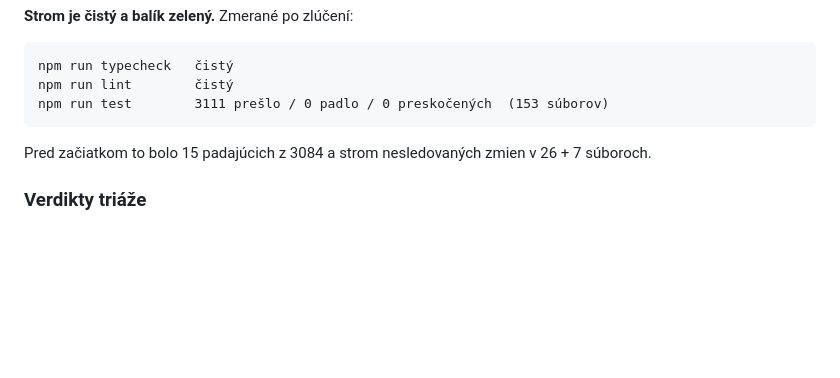
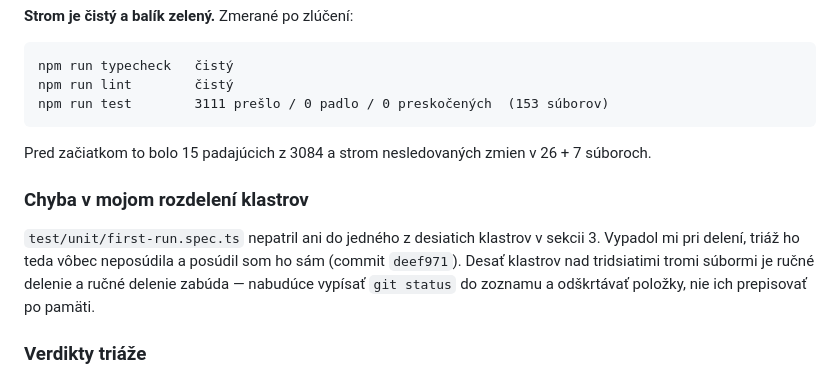
Before and after one commit to Samuel-sperky/ovl-da-zliav, a Markdown page: KONTRAKT-OSIRELA-PRACA-2026-08-25.md, the part around the change. Rendered like a GitHub page; blank space fills up the shorter version.

Commit message:
Record the file that fell out of the cluster split
first-run.spec.ts was in none of the ten clusters, so the triage never judged
it. Ten clusters over thirty-three files is a hand-made split, and hand-made
splits forget.

Co-Authored-By: Claude Opus 5 <noreply@anthropic.com>

```diff
--- a/KONTRAKT-OSIRELA-PRACA-2026-08-25.md
+++ b/KONTRAKT-OSIRELA-PRACA-2026-08-25.md
@@ -175,6 +175,14 @@ npm run test        3111 prešlo / 0 padlo / 0 preskočených  (153 súborov)
 Pred začiatkom to bolo 15 padajúcich z 3084 a strom nesledovaných zmien v 26 +
 7 súboroch.
 
+### Chyba v mojom rozdelení klastrov
+
+`test/unit/first-run.spec.ts` nepatril ani do jedného z desiatich klastrov
+v sekcii 3. Vypadol mi pri delení, triáž ho teda vôbec neposúdila a posúdil som
+ho sám (commit `deef971`). Desať klastrov nad tridsiatimi tromi súbormi je ručné
+delenie a ručné delenie zabúda — nabudúce vypísať `git status` do zoznamu a
+odškrtávať položky, nie ich prepisovať po pamäti.
+
 ### Verdikty triáže
 
 Desať agentov, ~1 M tokenov, 8,5 minúty. **4× `commit`** (K4, K7, K8, K9),
```
